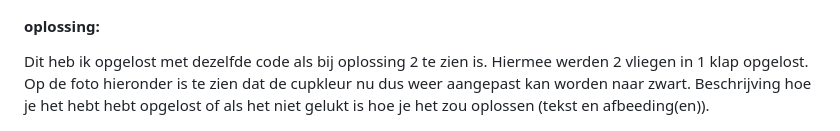
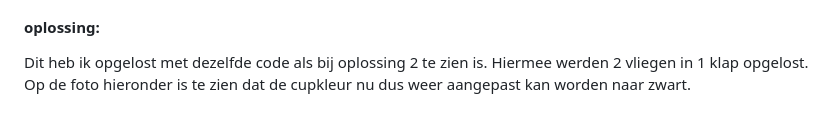
Before and after one commit to sanne-oosterhof/FfD, a Markdown page: README.md, the part around the change. Drawn GitHub-style.

```diff
--- a/README.md
+++ b/README.md
@@ -165,7 +165,6 @@ Nb. Door *open* toe te voegen aan een *details* element kun je deze standaard op
   #### oplossing:
   Dit heb ik opgelost met dezelfde code als bij oplossing 2 te zien is. Hiermee werden 2 vliegen in 1 klap opgelost.
   Op de foto hieronder is te zien dat de cupkleur nu dus weer aangepast kan worden naar zwart.
-  Beschrijving hoe je het hebt hebt opgelost of als het niet gelukt is hoe je het zou oplossen (tekst en afbeeding(en)).
 
   <img src="readme-images/oplossing3_1.png" width="375px" alt="oplossing 3">
 
```
